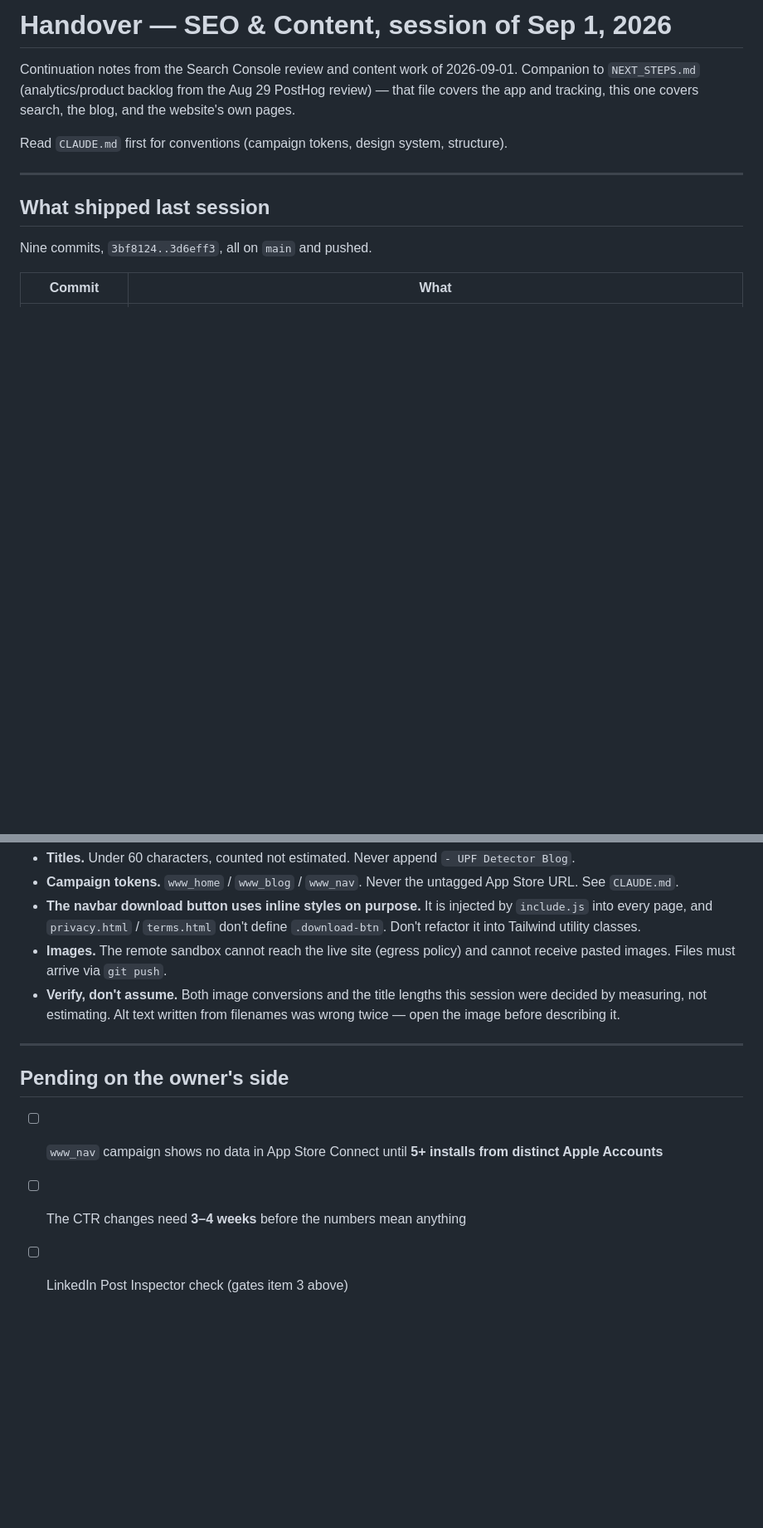
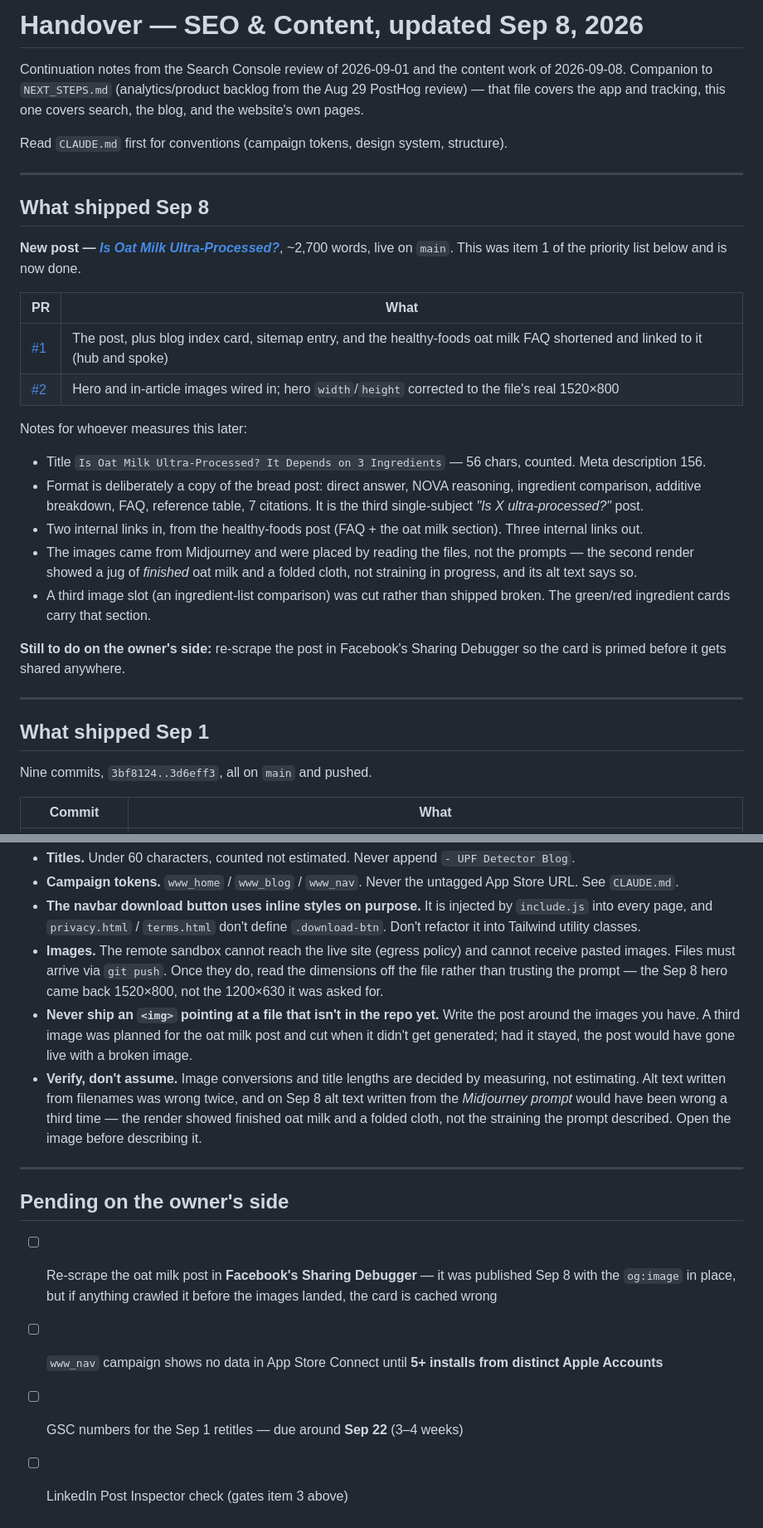
Before and after one commit to pawt/upfdetector_www, a Markdown page: HANDOVER.md, 2 parts joined by grey strips. Shown at 83% size. GitHub-like rendering; blank space fills up the shorter version.

```diff
--- a/HANDOVER.md
+++ b/HANDOVER.md
@@ -1,16 +1,47 @@
-# Handover — SEO & Content, session of Sep 1, 2026
+# Handover — SEO & Content, updated Sep 8, 2026
 
-Continuation notes from the Search Console review and content work of
-2026-09-01. Companion to `NEXT_STEPS.md` (analytics/product backlog from the
-Aug 29 PostHog review) — that file covers the app and tracking, this one
-covers search, the blog, and the website's own pages.
+Continuation notes from the Search Console review of 2026-09-01 and the
+content work of 2026-09-08. Companion to `NEXT_STEPS.md` (analytics/product
+backlog from the Aug 29 PostHog review) — that file covers the app and
+tracking, this one covers search, the blog, and the website's own pages.
 
 Read `CLAUDE.md` first for conventions (campaign tokens, design system,
 structure).
 
 ---
 
-## What shipped last session
+## What shipped Sep 8
+
+**New post — [*Is Oat Milk Ultra-Processed?*](https://upfdetector.com/blog/is-oat-milk-ultra-processed.html)**,
+~2,700 words, live on `main`. This was item 1 of the priority list below and
+is now done.
+
+| PR | What |
+|---|---|
+| [#1](https://github.com/pawt/upfdetector_www/pull/1) | The post, plus blog index card, sitemap entry, and the healthy-foods oat milk FAQ shortened and linked to it (hub and spoke) |
+| [#2](https://github.com/pawt/upfdetector_www/pull/2) | Hero and in-article images wired in; hero `width`/`height` corrected to the file's real 1520×800 |
+
+Notes for whoever measures this later:
+
+- Title `Is Oat Milk Ultra-Processed? It Depends on 3 Ingredients` — 56 chars,
+  counted. Meta description 156.
+- Format is deliberately a copy of the bread post: direct answer, NOVA
+  reasoning, ingredient comparison, additive breakdown, FAQ, reference table,
+  7 citations. It is the third single-subject *"Is X ultra-processed?"* post.
+- Two internal links in, from the healthy-foods post (FAQ + the oat milk
+  section). Three internal links out.
+- The images came from Midjourney and were placed by reading the files, not
+  the prompts — the second render showed a jug of *finished* oat milk and a
+  folded cloth, not straining in progress, and its alt text says so.
+- A third image slot (an ingredient-list comparison) was cut rather than
+  shipped broken. The green/red ingredient cards carry that section.
+
+**Still to do on the owner's side:** re-scrape the post in Facebook's Sharing
+Debugger so the card is primed before it gets shared anywhere.
+
+---
+
+## What shipped Sep 1
 
 Nine commits, `3bf8124..3d6eff3`, all on `main` and pushed.
 
@@ -136,16 +178,27 @@ homepage does not. Explicit beats inferred, but this is low priority.
   by `include.js` into every page, and `privacy.html` / `terms.html` don't
   define `.download-btn`. Don't refactor it into Tailwind utility classes.
 - **Images.** The remote sandbox cannot reach the live site (egress policy)
-  and cannot receive pasted images. Files must arrive via `git push`.
-- **Verify, don't assume.** Both image conversions and the title lengths this
-  session were decided by measuring, not estimating. Alt text written from
-  filenames was wrong twice — open the image before describing it.
+  and cannot receive pasted images. Files must arrive via `git push`. Once
+  they do, read the dimensions off the file rather than trusting the prompt —
+  the Sep 8 hero came back 1520×800, not the 1200×630 it was asked for.
+- **Never ship an `<img>` pointing at a file that isn't in the repo yet.**
+  Write the post around the images you have. A third image was planned for the
+  oat milk post and cut when it didn't get generated; had it stayed, the post
+  would have gone live with a broken image.
+- **Verify, don't assume.** Image conversions and title lengths are decided by
+  measuring, not estimating. Alt text written from filenames was wrong twice,
+  and on Sep 8 alt text written from the *Midjourney prompt* would have been
+  wrong a third time — the render showed finished oat milk and a folded cloth,
+  not the straining the prompt described. Open the image before describing it.
 
 ---
 
 ## Pending on the owner's side
 
+- [ ] Re-scrape the oat milk post in **Facebook's Sharing Debugger** — it was
+      published Sep 8 with the `og:image` in place, but if anything crawled it
+      before the images landed, the card is cached wrong
 - [ ] `www_nav` campaign shows no data in App Store Connect until **5+ installs
       from distinct Apple Accounts**
-- [ ] The CTR changes need **3–4 weeks** before the numbers mean anything
+- [ ] GSC numbers for the Sep 1 retitles — due around **Sep 22** (3–4 weeks)
 - [ ] LinkedIn Post Inspector check (gates item 3 above)
```
Also changed, not shown: other parts of HANDOVER.md (+32 -21 lines).
